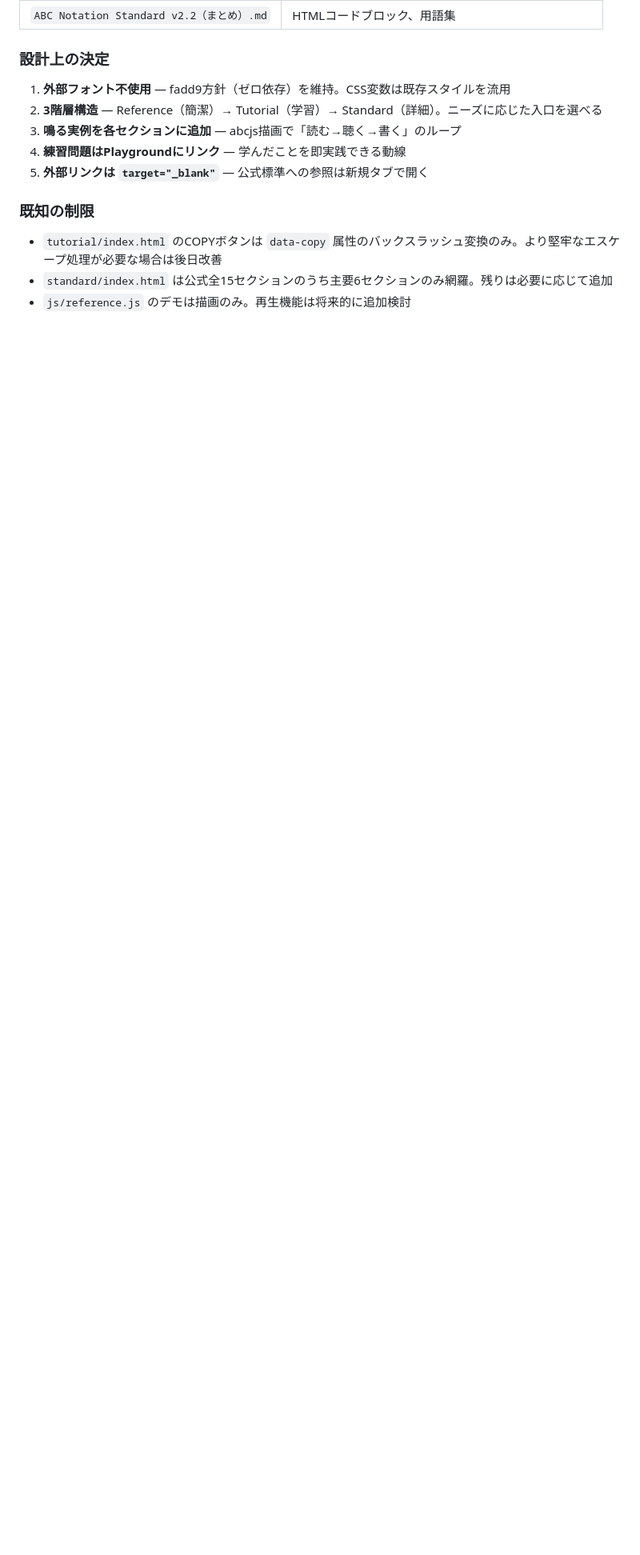
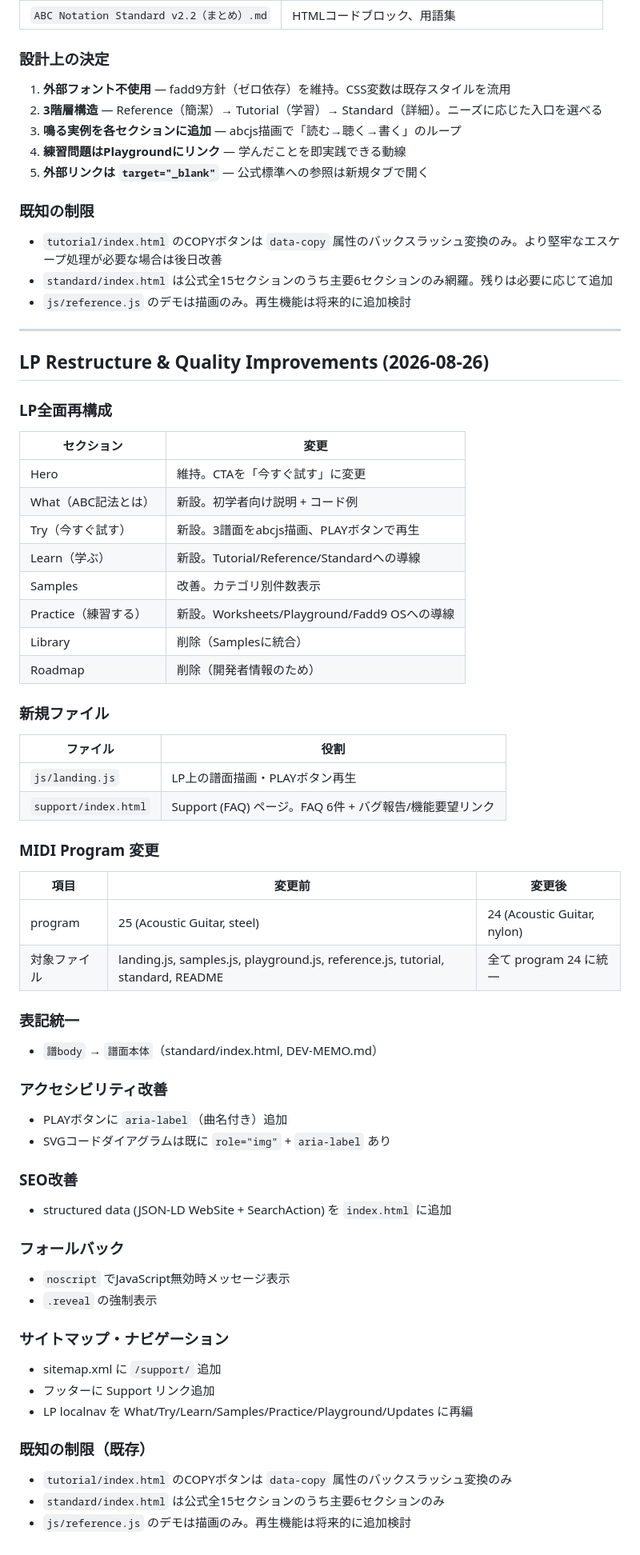
Before and after one commit to watanabe3tipapa/fadd9, a Markdown page: DEV-MEMO.md, the part around the change. Shown at 80% size. Rendered like a GitHub page; blank space fills up the shorter version.

Commit message:
docs: DEV-MEMO 追録（LP再構成・MIDI program変更・アクセシビリティ・SEO・Support）

```diff
--- a/DEV-MEMO.md
+++ b/DEV-MEMO.md
@@ -621,3 +621,64 @@ ABC記法の学習コンテンツを3階層に整理し、独習者の理解を
 - `tutorial/index.html` のCOPYボタンは `data-copy` 属性のバックスラッシュ変換のみ。より堅牢なエスケープ処理が必要な場合は後日改善
 - `standard/index.html` は公式全15セクションのうち主要6セクションのみ網羅。残りは必要に応じて追加
 - `js/reference.js` のデモは描画のみ。再生機能は将来的に追加検討
+
+---
+
+## LP Restructure & Quality Improvements (2026-08-26)
+
+### LP全面再構成
+
+| セクション | 変更 |
+| --- | --- |
+| Hero | 維持。CTAを「今すぐ試す」に変更 |
+| What（ABC記法とは） | 新設。初学者向け説明 + コード例 |
+| Try（今すぐ試す） | 新設。3譜面をabcjs描画、PLAYボタンで再生 |
+| Learn（学ぶ） | 新設。Tutorial/Reference/Standardへの導線 |
+| Samples | 改善。カテゴリ別件数表示 |
+| Practice（練習する） | 新設。Worksheets/Playground/Fadd9 OSへの導線 |
+| Library | 削除（Samplesに統合） |
+| Roadmap | 削除（開発者情報のため） |
+
+### 新規ファイル
+
+| ファイル | 役割 |
+| --- | --- |
+| `js/landing.js` | LP上の譜面描画・PLAYボタン再生 |
+| `support/index.html` | Support (FAQ) ページ。FAQ 6件 + バグ報告/機能要望リンク |
+
+### MIDI Program 変更
+
+| 項目 | 変更前 | 変更後 |
+| --- | --- | --- |
+| program | 25 (Acoustic Guitar, steel) | 24 (Acoustic Guitar, nylon) |
+| 対象ファイル | landing.js, samples.js, playground.js, reference.js, tutorial, standard, README | 全て program 24 に統一 |
+
+### 表記統一
+
+- `譜body` → `譜面本体`（standard/index.html, DEV-MEMO.md）
+
+### アクセシビリティ改善
+
+- PLAYボタンに `aria-label`（曲名付き）追加
+- SVGコードダイアグラムは既に `role="img"` + `aria-label` あり
+
+### SEO改善
+
+- structured data (JSON-LD WebSite + SearchAction) を `index.html` に追加
+
+### フォールバック
+
+- `noscript` でJavaScript無効時メッセージ表示
+- `.reveal` の強制表示
+
+### サイトマップ・ナビゲーション
+
+- sitemap.xml に `/support/` 追加
+- フッターに Support リンク追加
+- LP localnav を What/Try/Learn/Samples/Practice/Playground/Updates に再編
+
+### 既知の制限（既存）
+
+- `tutorial/index.html` のCOPYボタンは `data-copy` 属性のバックスラッシュ変換のみ
+- `standard/index.html` は公式全15セクションのうち主要6セクションのみ
+- `js/reference.js` のデモは描画のみ。再生機能は将来的に追加検討
```
